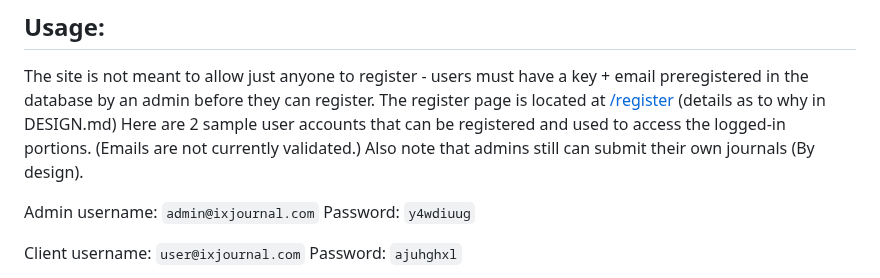
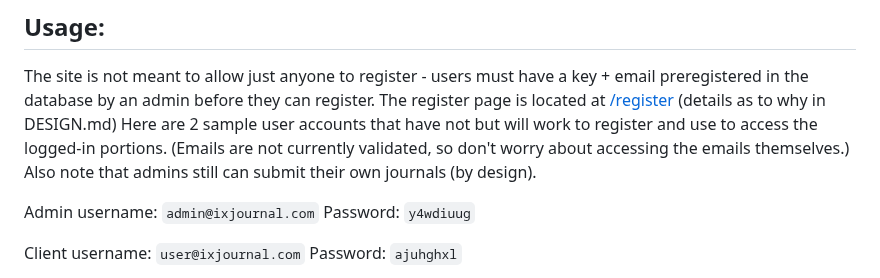
Before and after one commit to shininglegend/shininglegend.github.io, a Markdown page: README.md, the part around the change. Drawn GitHub-style.

```diff
--- a/README.md
+++ b/README.md
@@ -13,7 +13,7 @@ I also rely heavily on:
 ## Usage:
 The site is not meant to allow just anyone to register - users must have a key + email preregistered in the database by an admin before they can register.
 The register page is located at [/register](http://127.0.0.1:5000/register) (details as to why in DESIGN.md)
-Here are 2 sample user accounts that can be registered and used to access the logged-in portions. (Emails are not currently validated.) Also note that admins still can submit their own journals (By design).
+Here are 2 sample user accounts that have not but will work to register and use to access the logged-in portions. (Emails are not currently validated, so don't worry about accessing the emails themselves.) Also note that admins still can submit their own journals (by design).
 
 Admin username: `admin@ixjournal.com` Password: `y4wdiuug`
 
```
